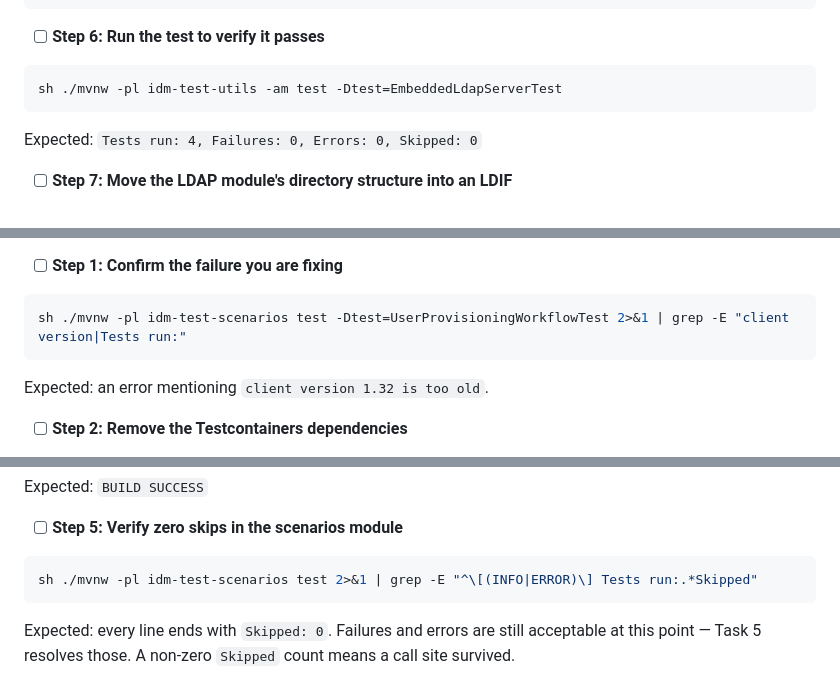
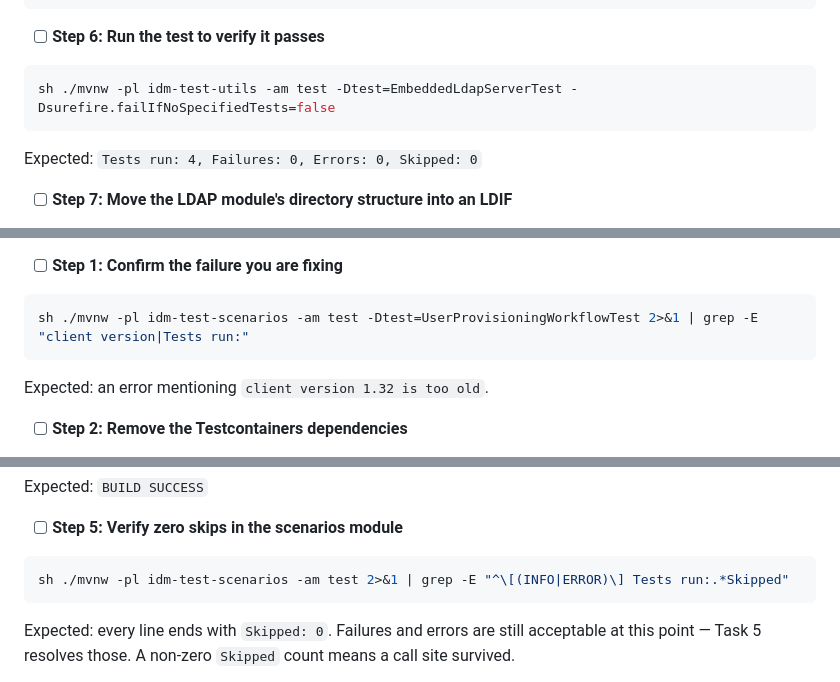
Before and after one commit to pepaooo/idm-test-framework, a Markdown page: docs/plans/2026-09-11-green-test-baseline.md, 3 parts joined by grey strips. Drawn GitHub-style.

````diff
--- a/docs/plans/2026-09-11-green-test-baseline.md
+++ b/docs/plans/2026-09-11-green-test-baseline.md
@@ -348,7 +352,7 @@ public final class EmbeddedLdapServer implements AutoCloseable {
 - [ ] **Step 6: Run the test to verify it passes**
 
 ```bash
-sh ./mvnw -pl idm-test-utils -am test -Dtest=EmbeddedLdapServerTest
+sh ./mvnw -pl idm-test-utils -am test -Dtest=EmbeddedLdapServerTest -Dsurefire.failIfNoSpecifiedTests=false
 ```
 
 Expected: `Tests run: 4, Failures: 0, Errors: 0, Skipped: 0`
@@ -507,7 +511,7 @@ This is the task that removes the build blocker. `BaseIntegrationTest` stops usi
 - [ ] **Step 1: Confirm the failure you are fixing**
 
 ```bash
-sh ./mvnw -pl idm-test-scenarios test -Dtest=UserProvisioningWorkflowTest 2>&1 | grep -E "client version|Tests run:"
+sh ./mvnw -pl idm-test-scenarios -am test -Dtest=UserProvisioningWorkflowTest 2>&1 | grep -E "client version|Tests run:"
 ```
 
 Expected: an error mentioning `client version 1.32 is too old`.
@@ -773,7 +777,7 @@ Expected: `BUILD SUCCESS`
 - [ ] **Step 5: Verify zero skips in the scenarios module**
 
 ```bash
-sh ./mvnw -pl idm-test-scenarios test 2>&1 | grep -E "^\[(INFO|ERROR)\] Tests run:.*Skipped"
+sh ./mvnw -pl idm-test-scenarios -am test 2>&1 | grep -E "^\[(INFO|ERROR)\] Tests run:.*Skipped"
 ```
 
 Expected: every line ends with `Skipped: 0`. Failures and errors are still acceptable at this point — Task 5 resolves those. A non-zero `Skipped` count means a call site survived.
````
Also changed, not shown: other parts of docs/plans/2026-09-11-green-test-baseline.md (+9 -5 lines).
